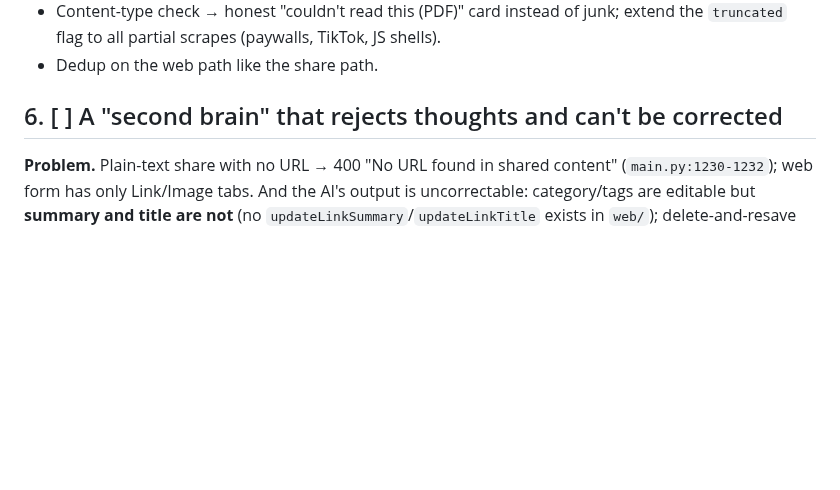
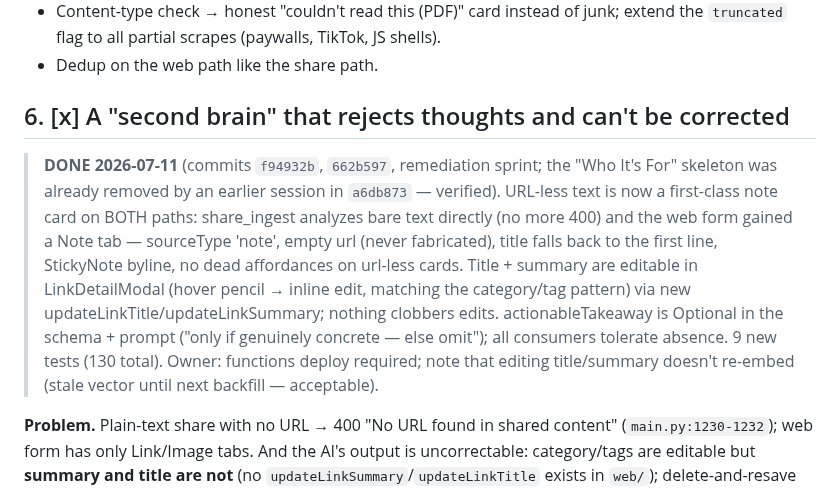
Before and after one commit to morhogeg/MyLinks, a Markdown page: APP_WEAKNESSES.md, the part around the change. Rendered like a GitHub page; blank space fills up the shorter version.

Commit message:
docs(weaknesses): check off #6 — notes, editable title/summary, optional takeaway
Co-Authored-By: Claude Fable 5 <noreply@anthropic.com>
Claude-Session: https://claude.ai/code/session_01TdrLBenztBkB4NNZSx5rFU

```diff
--- a/APP_WEAKNESSES.md
+++ b/APP_WEAKNESSES.md
@@ -167,7 +167,21 @@ just addDocs).
   extend the `truncated` flag to all partial scrapes (paywalls, TikTok, JS shells).
 - Dedup on the web path like the share path.
 
-## 6. [ ] A "second brain" that rejects thoughts and can't be corrected
+## 6. [x] A "second brain" that rejects thoughts and can't be corrected
+
+> **DONE 2026-07-11** (commits `f94932b`, `662b597`, remediation sprint; the
+> "Who It's For" skeleton was already removed by an earlier session in
+> `a6db873` — verified). URL-less text is now a first-class note card on BOTH
+> paths: share_ingest analyzes bare text directly (no more 400) and the web form
+> gained a Note tab — sourceType 'note', empty url (never fabricated), title
+> falls back to the first line, StickyNote byline, no dead affordances on
+> url-less cards. Title + summary are editable in LinkDetailModal (hover pencil
+> → inline edit, matching the category/tag pattern) via new
+> updateLinkTitle/updateLinkSummary; nothing clobbers edits. actionableTakeaway
+> is Optional in the schema + prompt ("only if genuinely concrete — else omit");
+> all consumers tolerate absence. 9 new tests (130 total). Owner: functions
+> deploy required; note that editing title/summary doesn't re-embed (stale
+> vector until next backfill — acceptable).
 
 **Problem.** Plain-text share with no URL → 400 "No URL found in shared content"
 (`main.py:1230-1232`); web form has only Link/Image tabs. And the AI's output is
```
